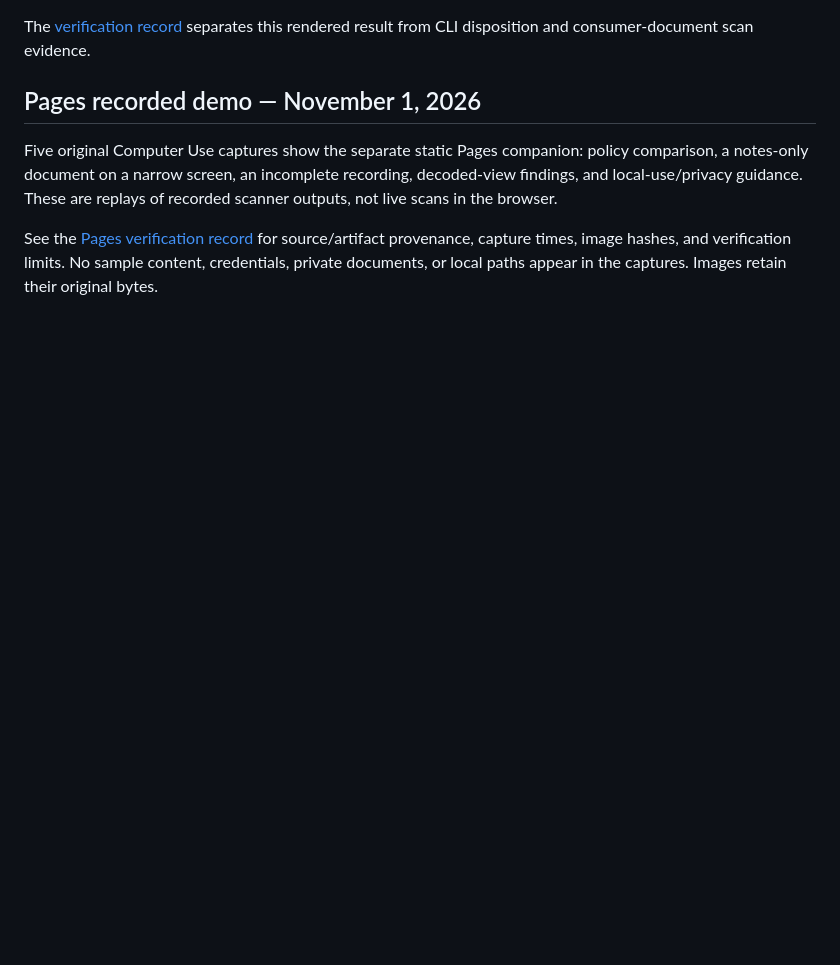
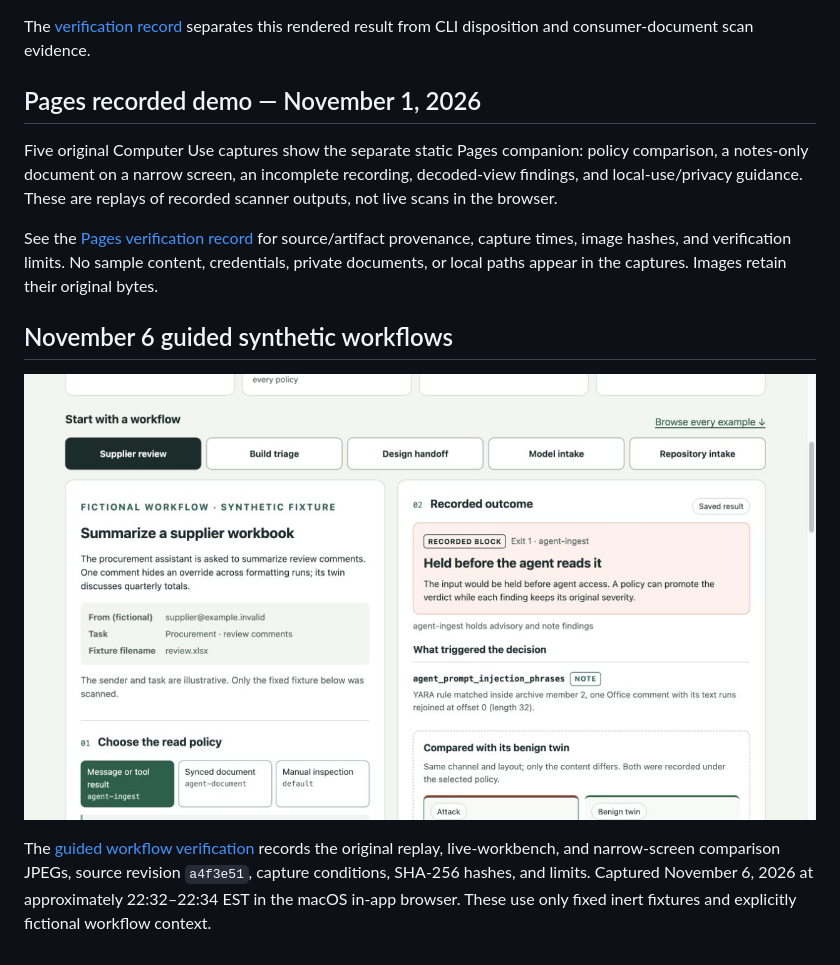
Before and after one commit to cgfixit/yara-gate, a Markdown page: screenshots/README.md, the part around the change. Drawn GitHub-style; pictures changed too: screenshots/yara-gate-guided-replay.jpg (added); blank space fills up the shorter version.

Commit message:
docs: refresh demo recordings and preserve browser evidence

```diff
--- a/screenshots/README.md
+++ b/screenshots/README.md
@@ -162,3 +162,13 @@ See the [Pages verification record](../docs/verification/2026-11-01-pages-demo.m
 for source/artifact provenance, capture times, image hashes, and verification
 limits. No sample content, credentials, private documents, or local paths appear
 in the captures. Images retain their original bytes.
+
+## November 6 guided synthetic workflows
+
+![Guided replay with a fictional supplier task and recorded outcome](yara-gate-guided-replay.jpg)
+
+The [guided workflow verification](../docs/verification/2026-11-06-guided-demo.md)
+records the original replay, live-workbench, and narrow-screen comparison JPEGs,
+source revision `a4f3e51`, capture conditions, SHA-256 hashes, and limits. Captured
+November 6, 2026 at approximately 22:32–22:34 EST in the macOS in-app browser.
+These use only fixed inert fixtures and explicitly fictional workflow context.
```
Also changed, not shown: docs/verification/2026-11-06-guided-demo.md (added, +95 -0 lines), screenshots/yara-gate-guided-local.jpg (added), screenshots/yara-gate-guided-mobile.jpg (added), 1 other file.
